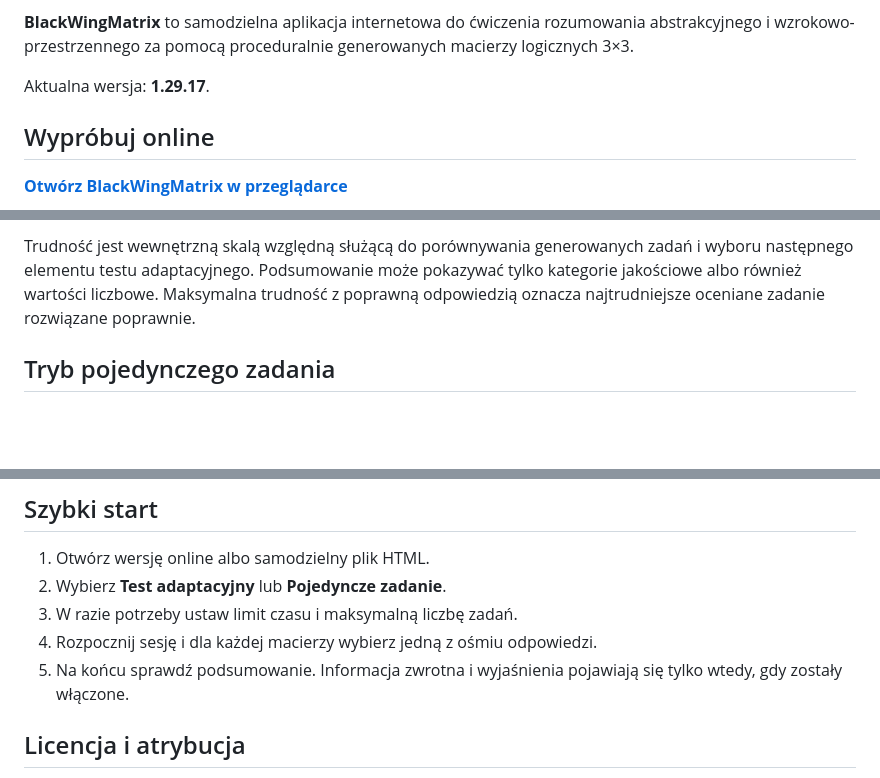
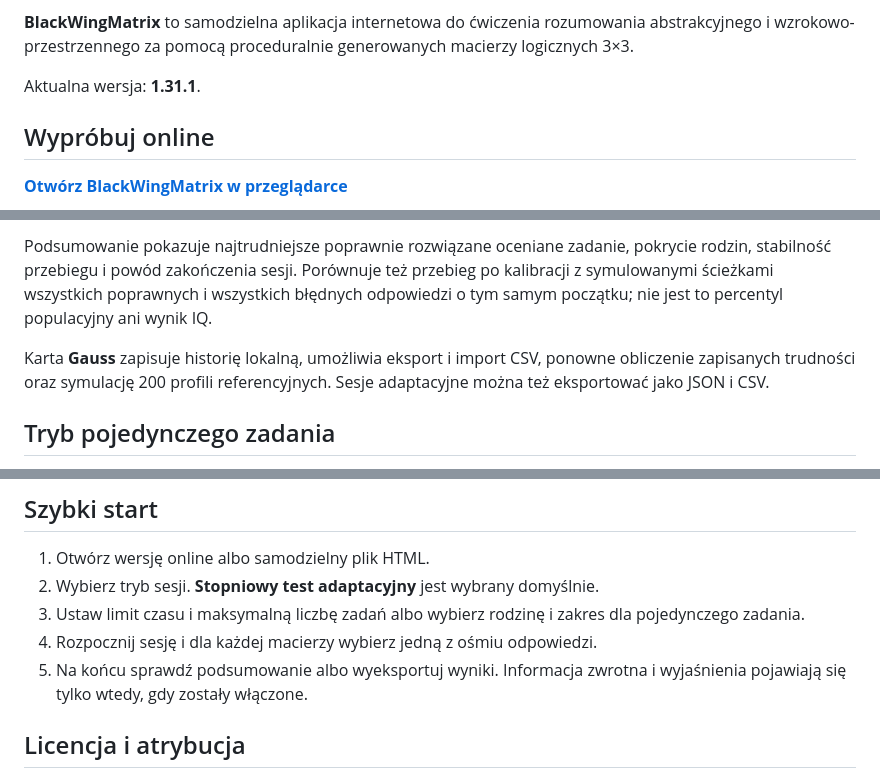
Before and after one commit to EverchangingPulse/BlackWingMatrix, a Markdown page: README.pl.md, 3 parts joined by grey strips. Drawn GitHub-style; blank space fills up the shorter version.

```diff
--- a/README.pl.md
+++ b/README.pl.md
@@ -15,7 +15,7 @@
 
 **BlackWingMatrix** to samodzielna aplikacja internetowa do ćwiczenia rozumowania abstrakcyjnego i wzrokowo-przestrzennego za pomocą proceduralnie generowanych macierzy logicznych 3×3.
 
-Aktualna wersja: **1.29.17**.
+Aktualna wersja: **1.31.1**.
 
 ## Wypróbuj online
 
@@ -51,5 +79,7 @@ Generator obejmuje m.in. przesunięcia na siatce, relacje między kształtem zew
 
-Trudność jest wewnętrzną skalą względną służącą do porównywania generowanych zadań i wyboru następnego elementu testu adaptacyjnego. Podsumowanie może pokazywać tylko kategorie jakościowe albo również wartości liczbowe. Maksymalna trudność z poprawną odpowiedzią oznacza najtrudniejsze oceniane zadanie rozwiązane poprawnie.
+Podsumowanie pokazuje najtrudniejsze poprawnie rozwiązane oceniane zadanie, pokrycie rodzin, stabilność przebiegu i powód zakończenia sesji. Porównuje też przebieg po kalibracji z symulowanymi ścieżkami wszystkich poprawnych i wszystkich błędnych odpowiedzi o tym samym początku; nie jest to percentyl populacyjny ani wynik IQ.
+
+Karta **Gauss** zapisuje historię lokalną, umożliwia eksport i import CSV, ponowne obliczenie zapisanych trudności oraz symulację 200 profili referencyjnych. Sesje adaptacyjne można też eksportować jako JSON i CSV.
 
 ## Tryb pojedynczego zadania
 
@@ -70,10 +100,10 @@ BlackWingMatrix jest eksperymentalnym narzędziem do ćwiczeń i względnej ocen
 ## Szybki start
 
 1. Otwórz wersję online albo samodzielny plik HTML.
-2. Wybierz **Test adaptacyjny** lub **Pojedyncze zadanie**.
-3. W razie potrzeby ustaw limit czasu i maksymalną liczbę zadań.
+2. Wybierz tryb sesji. **Stopniowy test adaptacyjny** jest wybrany domyślnie.
+3. Ustaw limit czasu i maksymalną liczbę zadań albo wybierz rodzinę i zakres dla pojedynczego zadania.
 4. Rozpocznij sesję i dla każdej macierzy wybierz jedną z ośmiu odpowiedzi.
-5. Na końcu sprawdź podsumowanie. Informacja zwrotna i wyjaśnienia pojawiają się tylko wtedy, gdy zostały włączone.
+5. Na końcu sprawdź podsumowanie albo wyeksportuj wyniki. Informacja zwrotna i wyjaśnienia pojawiają się tylko wtedy, gdy zostały włączone.
 
 ## Licencja i atrybucja
 
```
Also changed, not shown: other parts of README.pl.md (+32 -4 lines).
